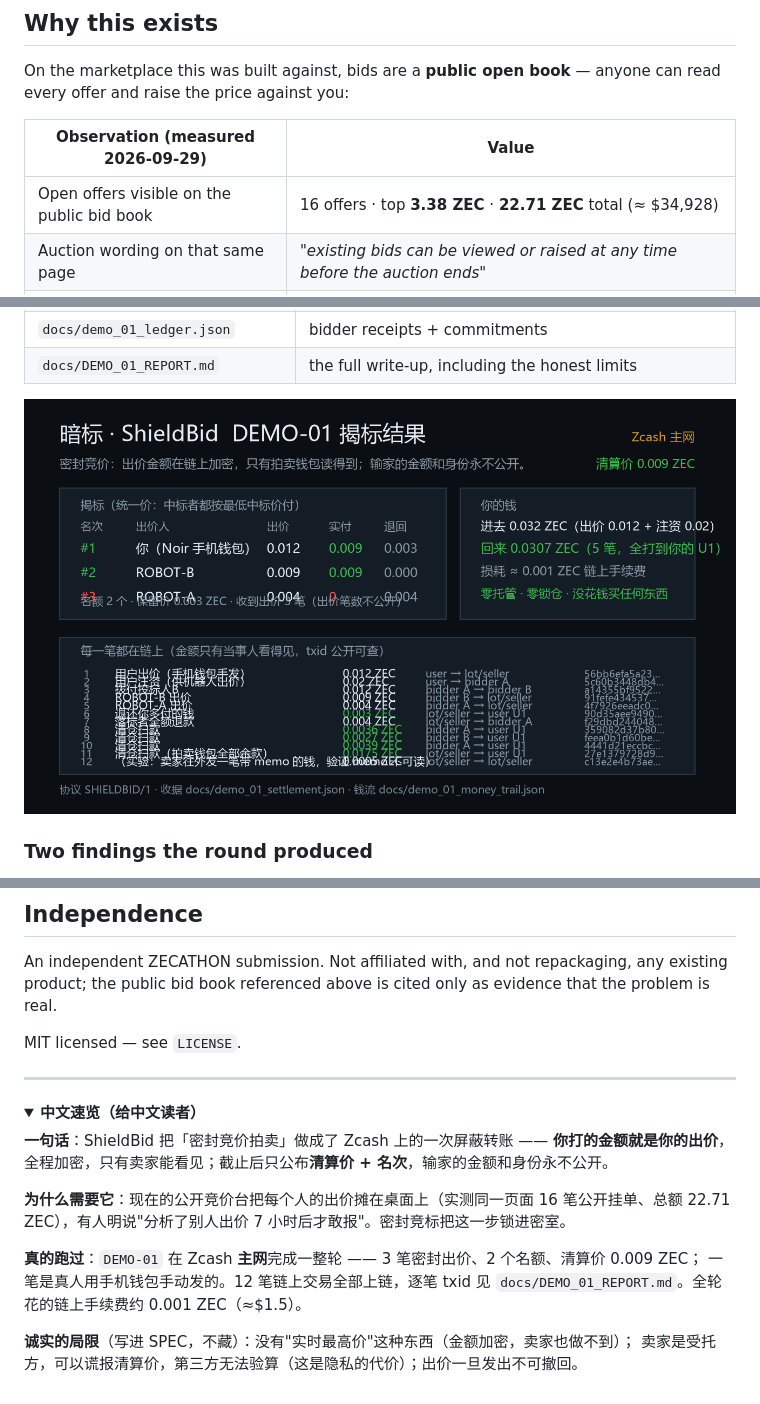
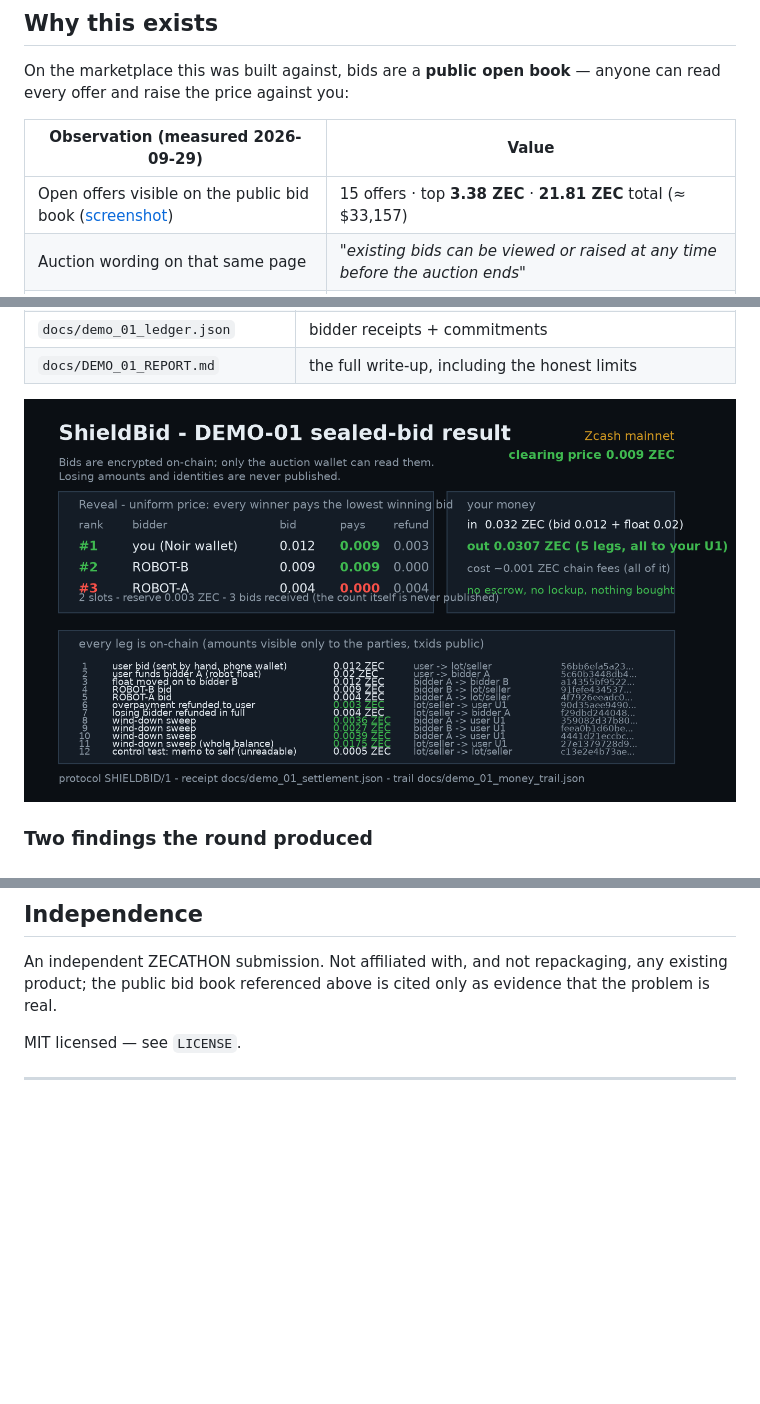
Before and after one commit to Jacksoxx/shieldbid, a Markdown page: README.md, 3 parts joined by grey strips. Drawn GitHub-style; pictures changed too: docs/demo01_result.png; folded sections open; blank space fills up the shorter version.

```diff
--- a/README.md
+++ b/README.md
@@ -23,7 +23,7 @@ offer and raise the price against you:
 
 | Observation (measured 2026-09-29) | Value |
 |---|---|
-| Open offers visible on the public bid book | 16 offers · top **3.38 ZEC** · **22.71 ZEC** total (≈ $34,928) |
+| Open offers visible on the public bid book ([screenshot](docs/zilkroad_bids_evidence.png)) | 15 offers · top **3.38 ZEC** · **21.81 ZEC** total (≈ $33,157) |
 | Auction wording on that same page | *"existing bids can be viewed or raised at any time before the auction ends"* |
 | What a participant wrote afterwards | *"after analysing other people's bid amounts for 7 hours, I finally submitted my bid"* |
 
@@ -180,21 +180,3 @@ the public bid book referenced above is cited only as evidence that the problem
 MIT licensed — see `LICENSE`.
 
 ---
-
-<details>
-<summary><b>中文速览（给中文读者）</b></summary>
-
-**一句话**：ShieldBid 把「密封竞价拍卖」做成了 Zcash 上的一次屏蔽转账 —— **你打的金额就是你的出价**，
-全程加密，只有卖家能看见；截止后只公布**清算价 + 名次**，输家的金额和身份永不公开。
-
-**为什么需要它**：现在的公开竞价台把每个人的出价摊在桌面上（实测同一页面 16 笔公开挂单、总额
-22.71 ZEC），有人明说"分析了别人出价 7 小时后才敢报"。密封竞标把这一步锁进密室。
-
-**真的跑过**：`DEMO-01` 在 Zcash **主网**完成一整轮 —— 3 笔密封出价、2 个名额、清算价 0.009 ZEC；
-一笔是真人用手机钱包手动发的。12 笔链上交易全部上链，逐笔 txid 见
-`docs/DEMO_01_REPORT.md`。全轮花的链上手续费约 0.001 ZEC（≈$1.5）。
-
-**诚实的局限**（写进 SPEC，不藏）：没有"实时最高价"这种东西（金额加密，卖家也做不到）；
-卖家是受托方，可以谎报清算价，第三方无法验算（这是隐私的代价）；出价一旦发出不可撤回。
-
-</details>
```
Also changed, not shown: HANDOFF.md (deleted, +0 -154 lines), docs/ENGINE_SETUP.md (+70 -64 lines), docs/M5_PLAN.md (deleted, +0 -100 lines), docs/M5_ROADMAP.png (deleted), docs/board_v0.png (deleted), docs/demo01_status.png, docs/refund_flow.png, docs/web_wallets.png, 6 other files.
